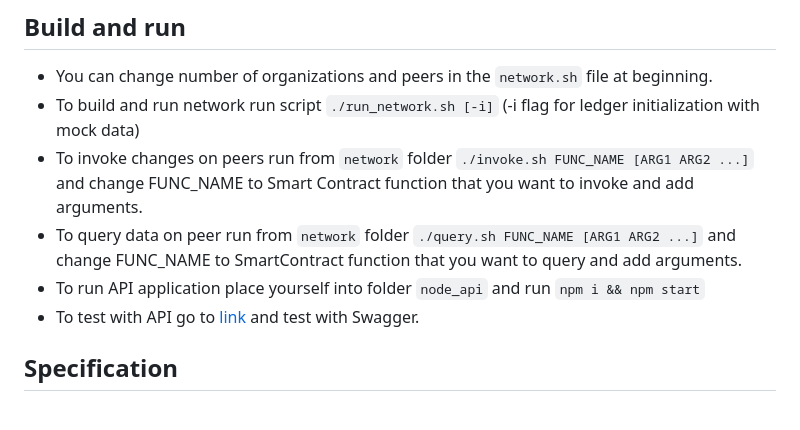
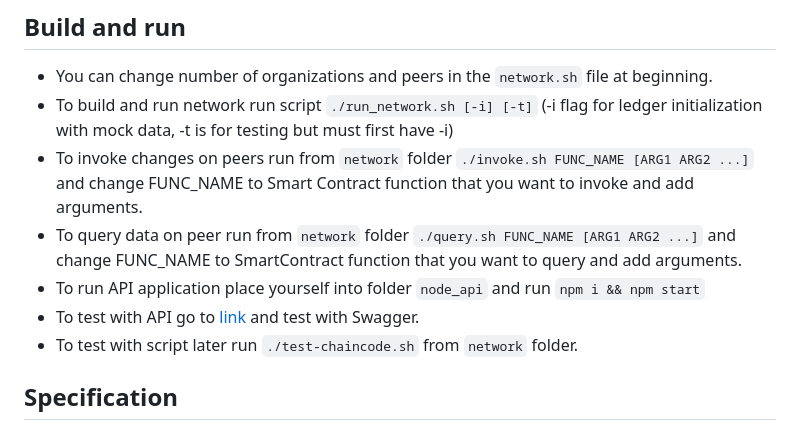
Before and after one commit to cirko33/blockchain_project, a Markdown page: README.md, the part around the change. GitHub-like rendering.

Commit message:
Update README with additional instructions for testing chaincode

```diff
--- a/README.md
+++ b/README.md
@@ -12,11 +12,12 @@
 
 ## Build and run
 - You can change number of organizations and peers in the `network.sh` file at beginning.
-- To build and run network run script `./run_network.sh [-i]` (-i flag for ledger initialization with mock data)
+- To build and run network run script `./run_network.sh [-i] [-t]` (-i flag for ledger initialization with mock data, -t is for testing but must first have -i)
 - To invoke changes on peers run from `network` folder `./invoke.sh FUNC_NAME [ARG1 ARG2 ...]` and change FUNC_NAME to Smart Contract function that you want to invoke and add arguments.
 - To query data on peer run from `network` folder `./query.sh FUNC_NAME [ARG1 ARG2 ...]` and change FUNC_NAME to SmartContract function that you want to query and add arguments.
 - To run API application place yourself into folder `node_api` and run `npm i && npm start`
 - To test with API go to [link](http://localhost:3000/doc) and test with Swagger.
+- To test with script later run `./test-chaincode.sh` from `network` folder.
 
 ## Specification
 Create a web application that facilitates communication with the Hyperledger Fabric network through calls to chaincode functions. The application should support the following functionalities:
```
